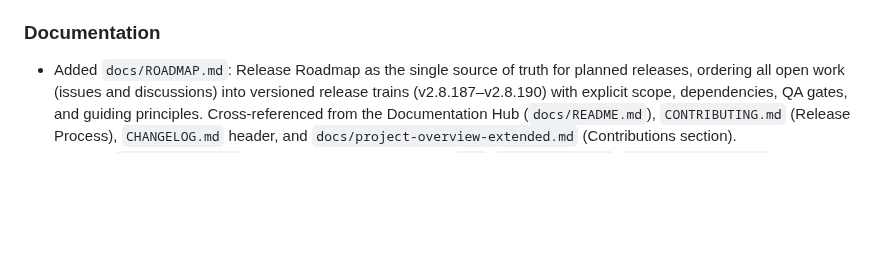
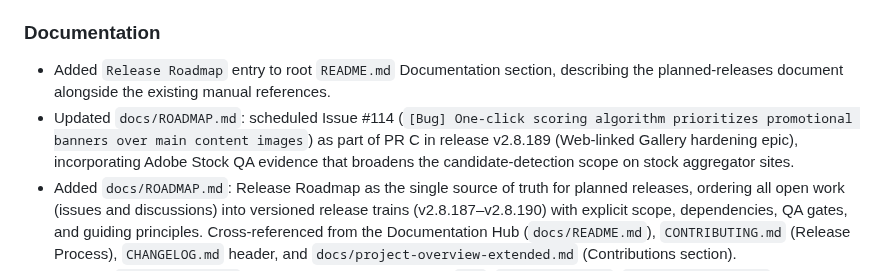
Before and after one commit to del-Pacifico/Mass-Image-Downloader, a Markdown page: CHANGELOG.md, the part around the change. Rendered like a GitHub page; blank space fills up the shorter version.

Commit message:
docs(changelog): record readme roadmap reference and issue 114 roadmap scheduling

```diff
--- a/CHANGELOG.md
+++ b/CHANGELOG.md
@@ -25,6 +25,8 @@ For **planned** releases and release-train sequencing, see [`docs/ROADMAP.md`](d
 
 ### Documentation
 
+- Added `Release Roadmap` entry to root `README.md` Documentation section, describing the planned-releases document alongside the existing manual references.
+- Updated `docs/ROADMAP.md`: scheduled Issue #114 (`[Bug] One-click scoring algorithm prioritizes promotional banners over main content images`) as part of PR C in release v2.8.189 (Web-linked Gallery hardening epic), incorporating Adobe Stock QA evidence that broadens the candidate-detection scope on stock aggregator sites.
 - Added `docs/ROADMAP.md`: Release Roadmap as the single source of truth for planned releases, ordering all open work (issues and discussions) into versioned release trains (v2.8.187–v2.8.190) with explicit scope, dependencies, QA gates, and guiding principles. Cross-referenced from the Documentation Hub (`docs/README.md`), `CONTRIBUTING.md` (Release Process), `CHANGELOG.md` header, and `docs/project-overview-extended.md` (Contributions section).
 - Updated `CONTRIBUTING.md`: comprehensive update adding `TOC`, `pre-requisites`, `project philosophy`, `repository structure`, `team roles`, `branch/commit conventions`, `security reporting`, `release process`, and `license header standards`.
 - Refreshed the documentation set for this release:
```
